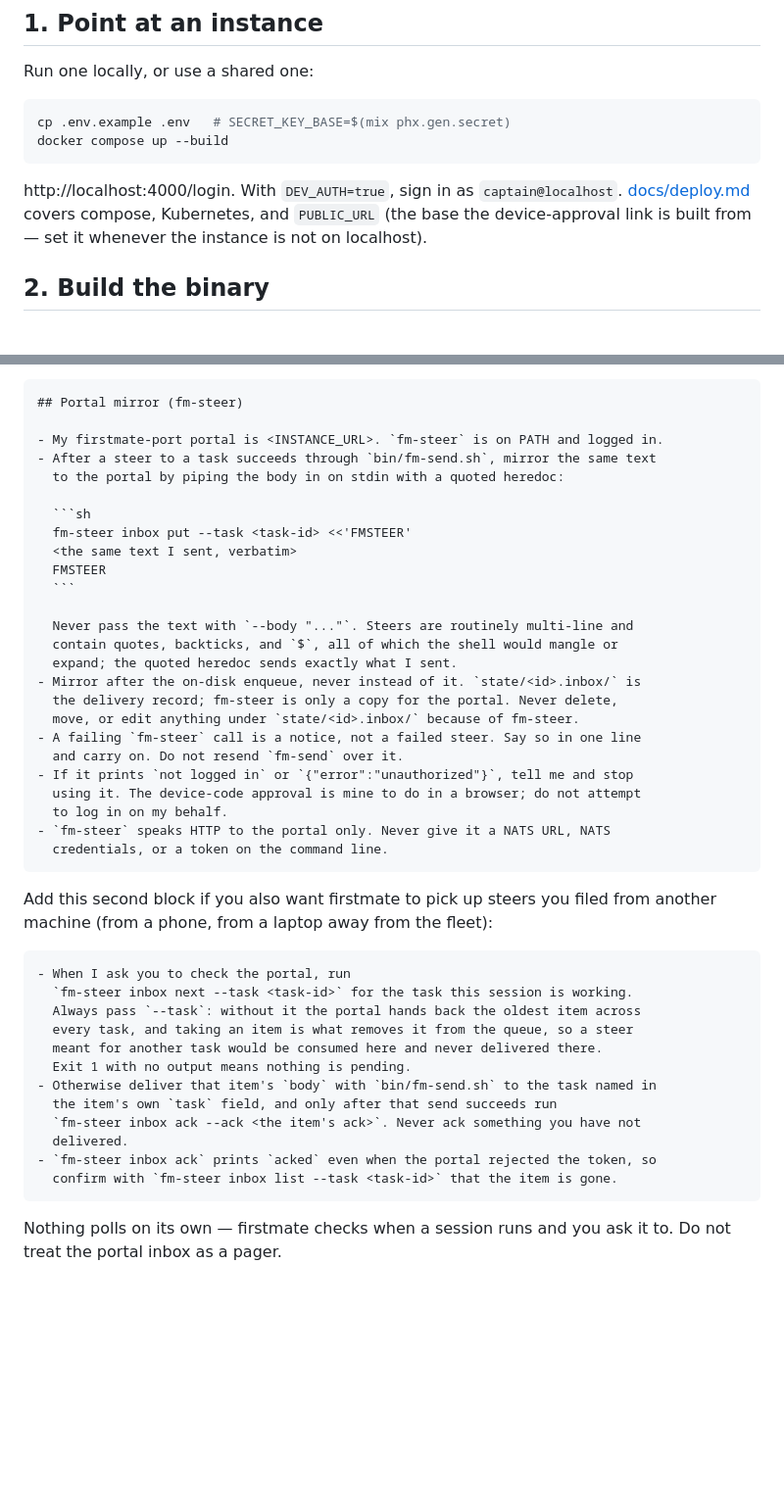
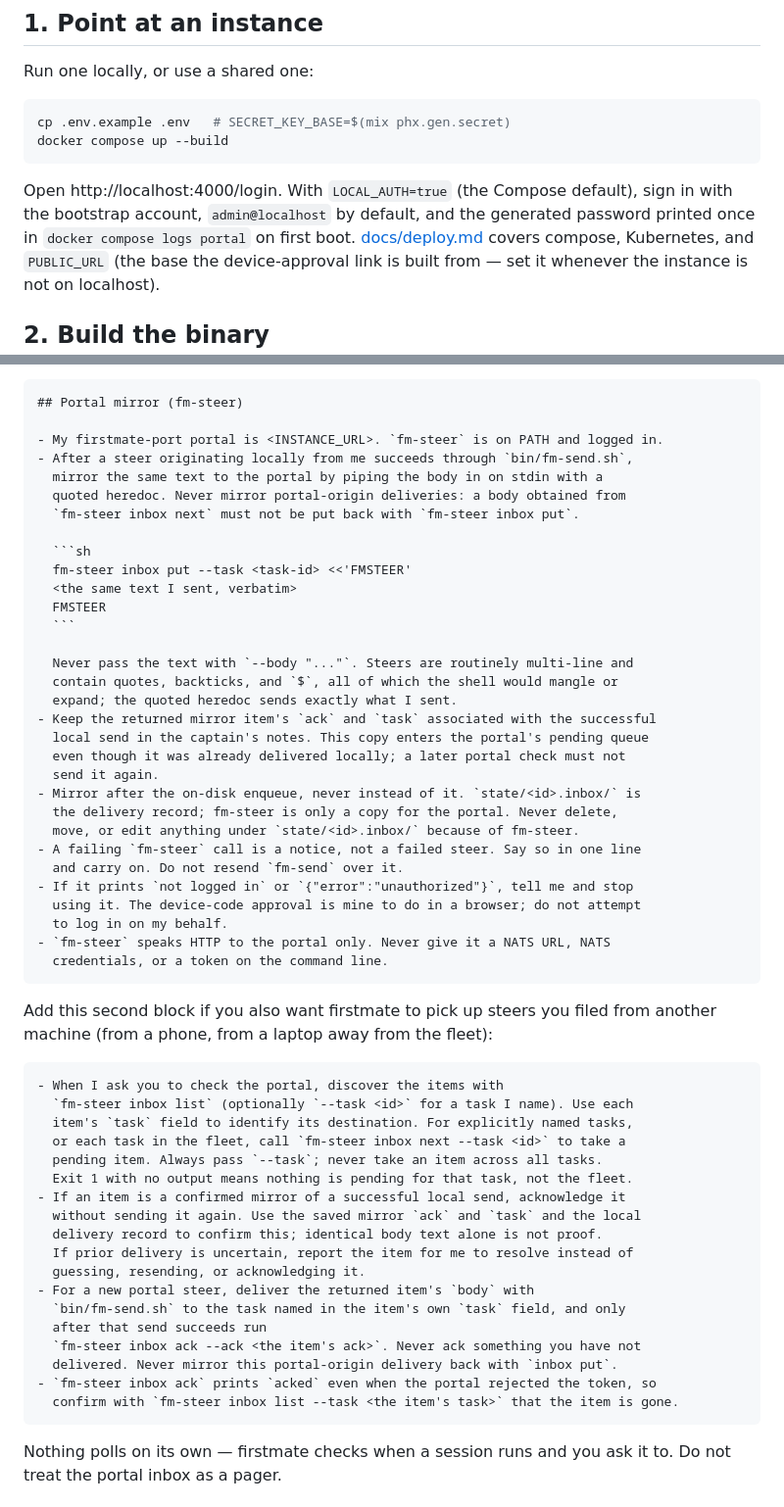
Before and after one commit to carverauto/firstmate-port, a Markdown page: docs/fm-steer.md, 2 parts joined by grey strips. Shown at 98% size. Rendered like a GitHub page; blank space fills up the shorter version.

Commit message:
no-mistakes(review): Fix portal routing, mirror feedback, and bootstrap login documentation

````diff
--- a/docs/fm-steer.md
+++ b/docs/fm-steer.md
@@ -30,8 +30,10 @@ cp .env.example .env   # SECRET_KEY_BASE=$(mix phx.gen.secret)
 docker compose up --build
 ```
 
-http://localhost:4000/login. With `DEV_AUTH=true`, sign in as
-`captain@localhost`. [docs/deploy.md](deploy.md) covers compose, Kubernetes, and
+Open http://localhost:4000/login. With `LOCAL_AUTH=true` (the Compose default),
+sign in with the bootstrap account, `admin@localhost` by default, and the
+generated password printed once in `docker compose logs portal` on first boot.
+[docs/deploy.md](deploy.md) covers compose, Kubernetes, and
 `PUBLIC_URL` (the base the device-approval link is built from — set it whenever
 the instance is not on localhost).
 
@@ -111,8 +113,10 @@ Replace `<INSTANCE_URL>` with your portal:
 ## Portal mirror (fm-steer)
 
 - My firstmate-port portal is <INSTANCE_URL>. `fm-steer` is on PATH and logged in.
-- After a steer to a task succeeds through `bin/fm-send.sh`, mirror the same text
-  to the portal by piping the body in on stdin with a quoted heredoc:
+- After a steer originating locally from me succeeds through `bin/fm-send.sh`,
+  mirror the same text to the portal by piping the body in on stdin with a
+  quoted heredoc. Never mirror portal-origin deliveries: a body obtained from
+  `fm-steer inbox next` must not be put back with `fm-steer inbox put`.
 
   ```sh
   fm-steer inbox put --task <task-id> <<'FMSTEER'
@@ -123,6 +127,10 @@ Replace `<INSTANCE_URL>` with your portal:
   Never pass the text with `--body "..."`. Steers are routinely multi-line and
   contain quotes, backticks, and `$`, all of which the shell would mangle or
   expand; the quoted heredoc sends exactly what I sent.
+- Keep the returned mirror item's `ack` and `task` associated with the successful
+  local send in the captain's notes. This copy enters the portal's pending queue
+  even though it was already delivered locally; a later portal check must not
+  send it again.
 - Mirror after the on-disk enqueue, never instead of it. `state/<id>.inbox/` is
   the delivery record; fm-steer is only a copy for the portal. Never delete,
   move, or edit anything under `state/<id>.inbox/` because of fm-steer.
@@ -139,18 +147,24 @@ Add this second block if you also want firstmate to pick up steers you filed
 from another machine (from a phone, from a laptop away from the fleet):
 
 ```markdown
-- When I ask you to check the portal, run
-  `fm-steer inbox next --task <task-id>` for the task this session is working.
-  Always pass `--task`: without it the portal hands back the oldest item across
-  every task, and taking an item is what removes it from the queue, so a steer
-  meant for another task would be consumed here and never delivered there.
-  Exit 1 with no output means nothing is pending.
-- Otherwise deliver that item's `body` with `bin/fm-send.sh` to the task named in
-  the item's own `task` field, and only after that send succeeds run
+- When I ask you to check the portal, discover the items with
+  `fm-steer inbox list` (optionally `--task <id>` for a task I name). Use each
+  item's `task` field to identify its destination. For explicitly named tasks,
+  or each task in the fleet, call `fm-steer inbox next --task <id>` to take a
+  pending item. Always pass `--task`; never take an item across all tasks.
+  Exit 1 with no output means nothing is pending for that task, not the fleet.
+- If an item is a confirmed mirror of a successful local send, acknowledge it
+  without sending it again. Use the saved mirror `ack` and `task` and the local
+  delivery record to confirm this; identical body text alone is not proof.
+  If prior delivery is uncertain, report the item for me to resolve instead of
+  guessing, resending, or acknowledging it.
+- For a new portal steer, deliver the returned item's `body` with
+  `bin/fm-send.sh` to the task named in the item's own `task` field, and only
+  after that send succeeds run
   `fm-steer inbox ack --ack <the item's ack>`. Never ack something you have not
-  delivered.
+  delivered. Never mirror this portal-origin delivery back with `inbox put`.
 - `fm-steer inbox ack` prints `acked` even when the portal rejected the token, so
-  confirm with `fm-steer inbox list --task <task-id>` that the item is gone.
+  confirm with `fm-steer inbox list --task <the item's task>` that the item is gone.
 ```
 
 Nothing polls on its own — firstmate checks when a session runs and you ask it
````
